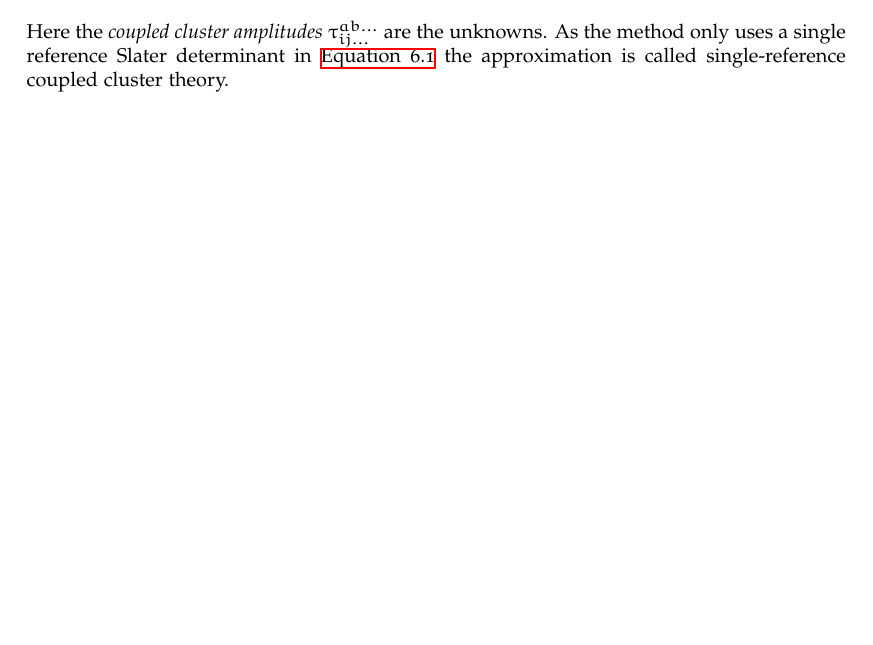
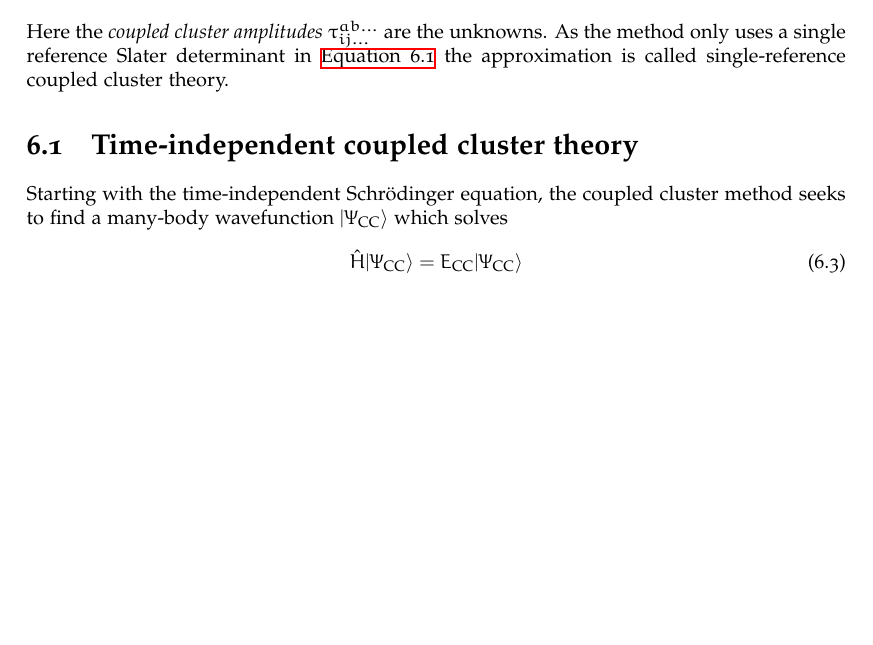
Before and after one commit to Schoyen/master-thesis, a LaTeX thesis (main.tex, which reads packages.sty, theory/coupled-cluster/coupled-cluster.tex): part of page 39 of 64, cut so that both start at the same text, the shorter picture padded with empty space. Compiled offline with XeLaTeX.

Commit message:
Start on CC-chapter

```diff
--- a/packages.sty
+++ b/packages.sty
@@ -67,6 +67,7 @@
 \newcommand{\clustlamp}{\lambda}
 
 \newcommand{\energyref}{E_{0}}
+\newcommand{\energycc}{E_{\text{CC}}}
 \newcommand{\energyccd}{E_{\text{CCD}}}
 \newcommand{\energyccsd}{E_{\text{CCSD}}}
 \newcommand{\energyccdt}{E_{\text{CCDT}}}
--- a/theory/coupled-cluster/coupled-cluster.tex
+++ b/theory/coupled-cluster/coupled-cluster.tex
@@ -20,3 +20,12 @@
     are the unknowns. As the method only uses a single reference Slater
     determinant in \autoref{eq:exponential_ansatz} the approximation is called
     single-reference coupled cluster theory.
+
+
+    \section{Time-independent coupled cluster theory}
+        Starting with the time-independent Schrödinger equation, the coupled
+        cluster method seeks to find a many-body wavefunction $\ketcc$ which
+        solves
+        \begin{align}
+            \hamil\ketcc = \energycc\ketcc
+        \end{align}
```
